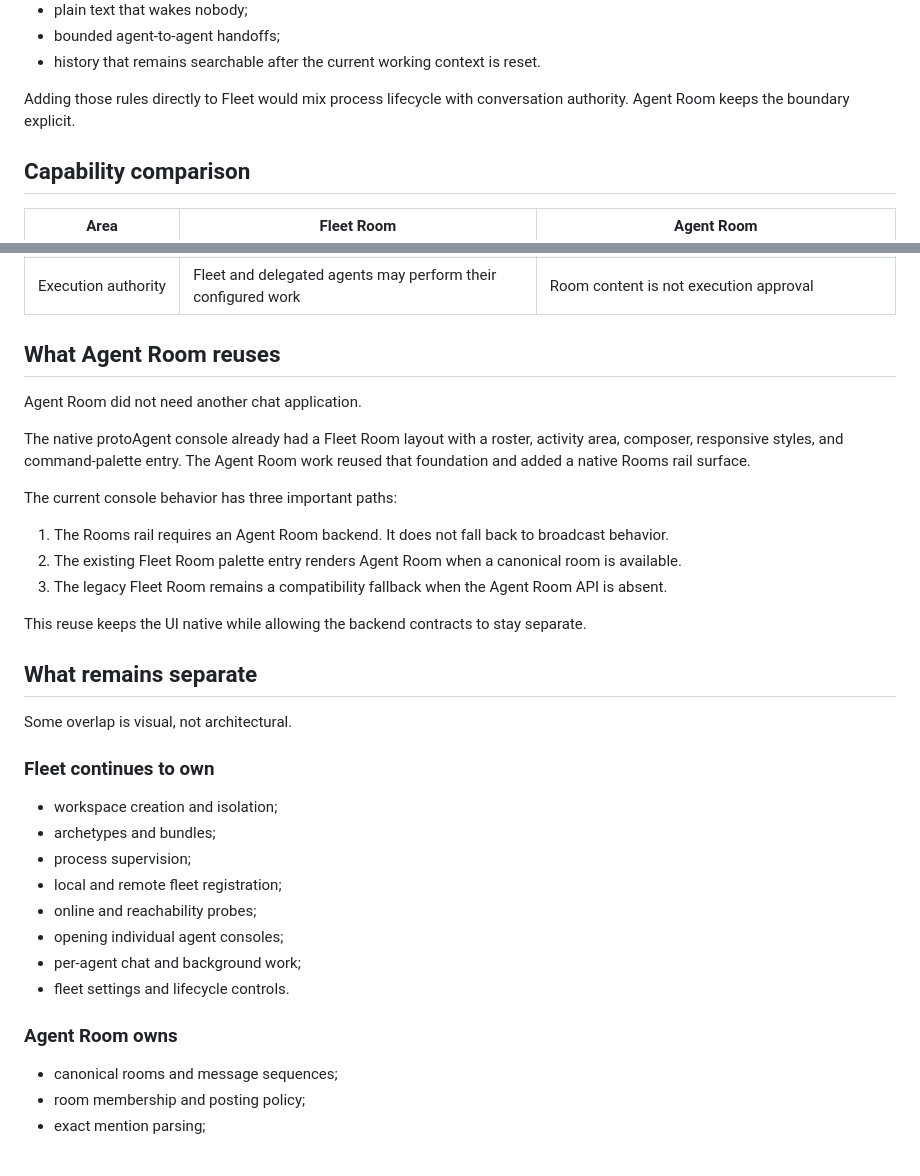
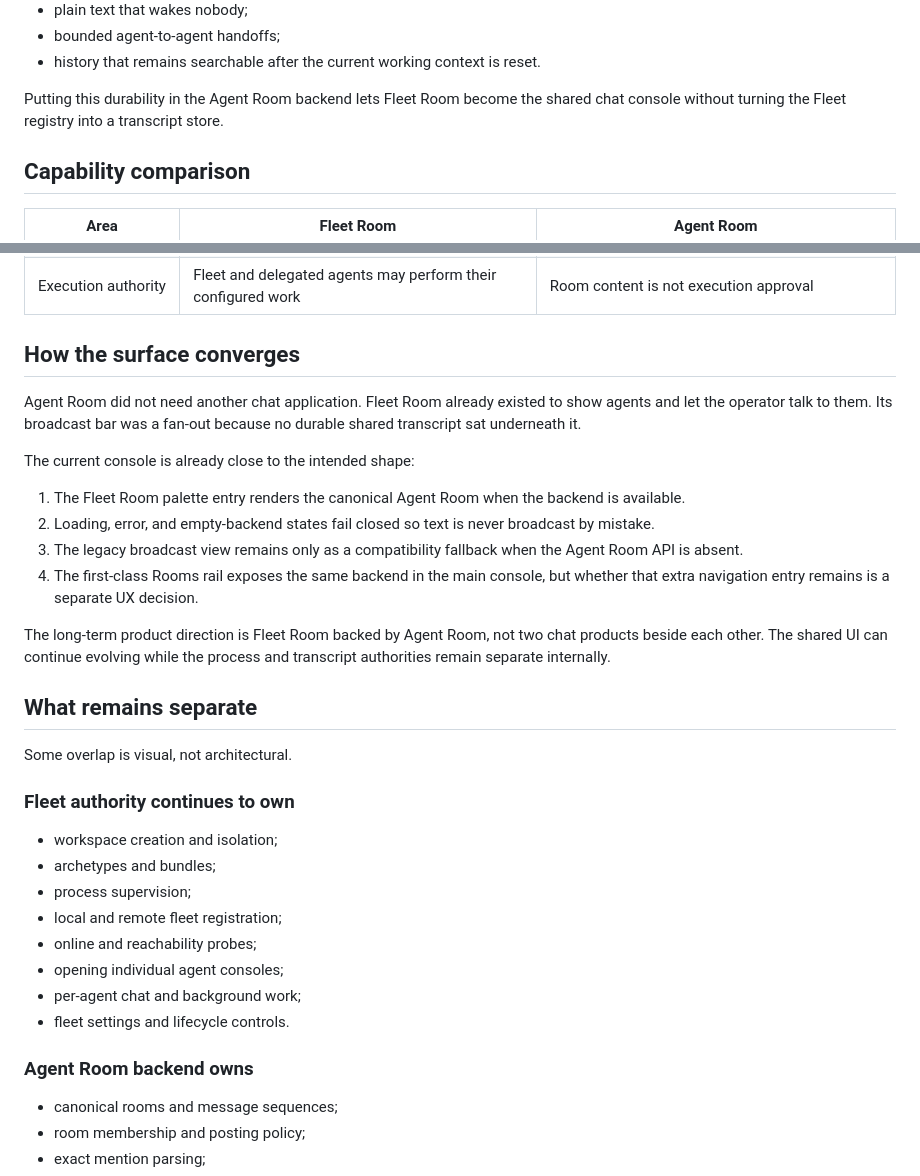
Before and after one commit to RomeoRaven/agent-room-plugin, a Markdown page: docs/fleet-room-vs-agent-room.md, 2 parts joined by grey strips. GitHub-like rendering.

```diff
--- a/docs/fleet-room-vs-agent-room.md
+++ b/docs/fleet-room-vs-agent-room.md
@@ -48,7 +48,7 @@ For a real organization room, those details are the product:
 - bounded agent-to-agent handoffs;
 - history that remains searchable after the current working context is reset.
 
-Adding those rules directly to Fleet would mix process lifecycle with conversation authority. Agent Room keeps the boundary explicit.
+Putting this durability in the Agent Room backend lets Fleet Room become the shared chat console without turning the Fleet registry into a transcript store.
 
 ## Capability comparison
 
@@ -70,25 +70,24 @@ Adding those rules directly to Fleet would mix process lifecycle with conversati
 | Room lifecycle | Not owned | Create, rename, archive, restore, and non-destructive Start fresh |
 | Execution authority | Fleet and delegated agents may perform their configured work | Room content is not execution approval |
 
-## What Agent Room reuses
+## How the surface converges
 
-Agent Room did not need another chat application.
+Agent Room did not need another chat application. Fleet Room already existed to show agents and let the operator talk to them. Its broadcast bar was a fan-out because no durable shared transcript sat underneath it.
 
-The native protoAgent console already had a Fleet Room layout with a roster, activity area, composer, responsive styles, and command-palette entry. The Agent Room work reused that foundation and added a native Rooms rail surface.
+The current console is already close to the intended shape:
 
-The current console behavior has three important paths:
+1. The Fleet Room palette entry renders the canonical Agent Room when the backend is available.
+2. Loading, error, and empty-backend states fail closed so text is never broadcast by mistake.
+3. The legacy broadcast view remains only as a compatibility fallback when the Agent Room API is absent.
+4. The first-class Rooms rail exposes the same backend in the main console, but whether that extra navigation entry remains is a separate UX decision.
 
-1. The Rooms rail requires an Agent Room backend. It does not fall back to broadcast behavior.
-2. The existing Fleet Room palette entry renders Agent Room when a canonical room is available.
-3. The legacy Fleet Room remains a compatibility fallback when the Agent Room API is absent.
-
-This reuse keeps the UI native while allowing the backend contracts to stay separate.
+The long-term product direction is Fleet Room backed by Agent Room, not two chat products beside each other. The shared UI can continue evolving while the process and transcript authorities remain separate internally.
 
 ## What remains separate
 
 Some overlap is visual, not architectural.
 
-### Fleet continues to own
+### Fleet authority continues to own
 
 - workspace creation and isolation;
 - archetypes and bundles;
@@ -99,7 +98,7 @@ Some overlap is visual, not architectural.
 - per-agent chat and background work;
 - fleet settings and lifecycle controls.
 
-### Agent Room owns
+### Agent Room backend owns
 
 - canonical rooms and message sequences;
 - room membership and posting policy;
```
Also changed, not shown: other parts of docs/fleet-room-vs-agent-room.md (+33 -26 lines), README.md (+4 -4 lines), docs/agent-room-plan.md (+60 -14 lines).
